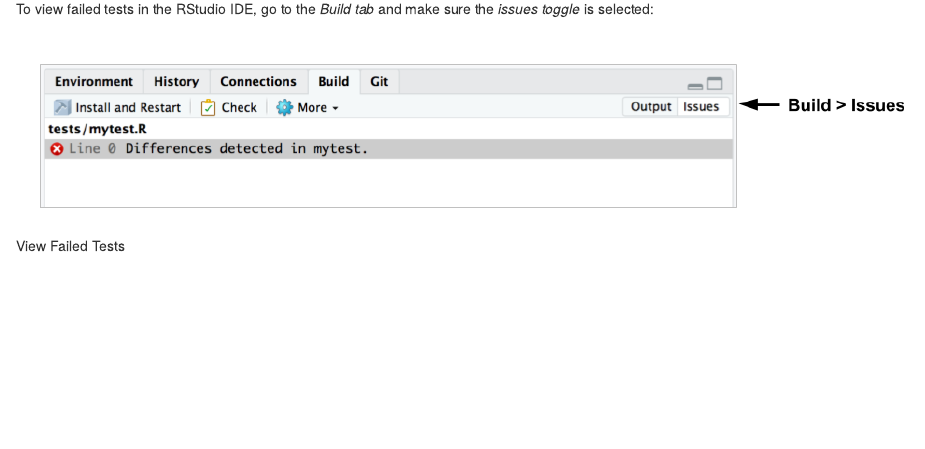
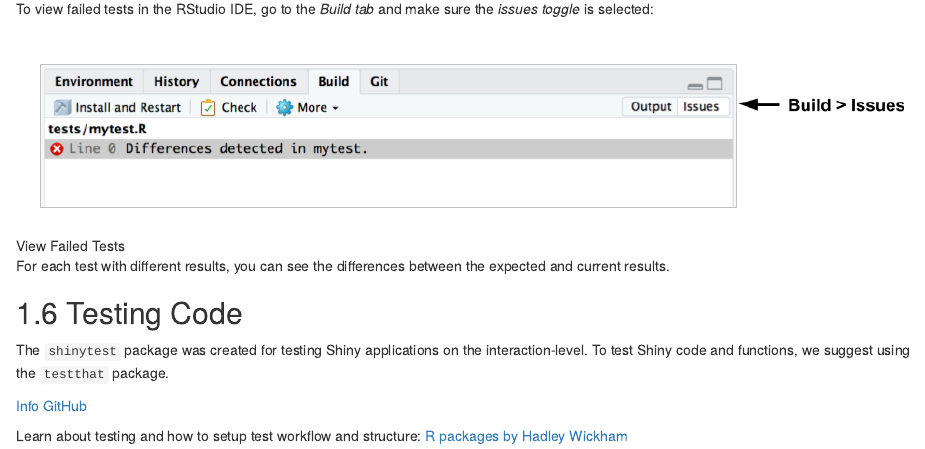
Before and after one commit to kellobri/shiny-prod-book, an R Markdown document (04-testing.Rmd): the page in a window 1100 px wide, from 2880 px down. Rendered offline with R 4.5, knitr and Pandoc, with nearby package versions; drawn as R Markdown's standard HTML page in place of the format the file asks for.

Commit message:
Finish summary of shinytest blog

```diff
--- a/04-testing.Rmd
+++ b/04-testing.Rmd
@@ -125,3 +125,14 @@
 To view failed tests in the RStudio IDE, go to the _Build tab_ and make sure the _issues toggle_ is selected:
 
 ![View Failed Tests](imgs/testing/failed_tests.png)
+
+For each test with different results, you can see the differences between the expected and current results.
+
+## Testing Code
+
+The `shinytest` package was created for testing Shiny applications on the interaction-level. To test Shiny code and functions, we suggest using the `testthat` package.
+
+[Info](http://testthat.r-lib.org/)
+[GitHub](https://github.com/r-lib/testthat)
+
+Learn about testing and how to setup test workflow and structure: [R packages by Hadley Wickham](http://r-pkgs.had.co.nz/tests.html)
```
